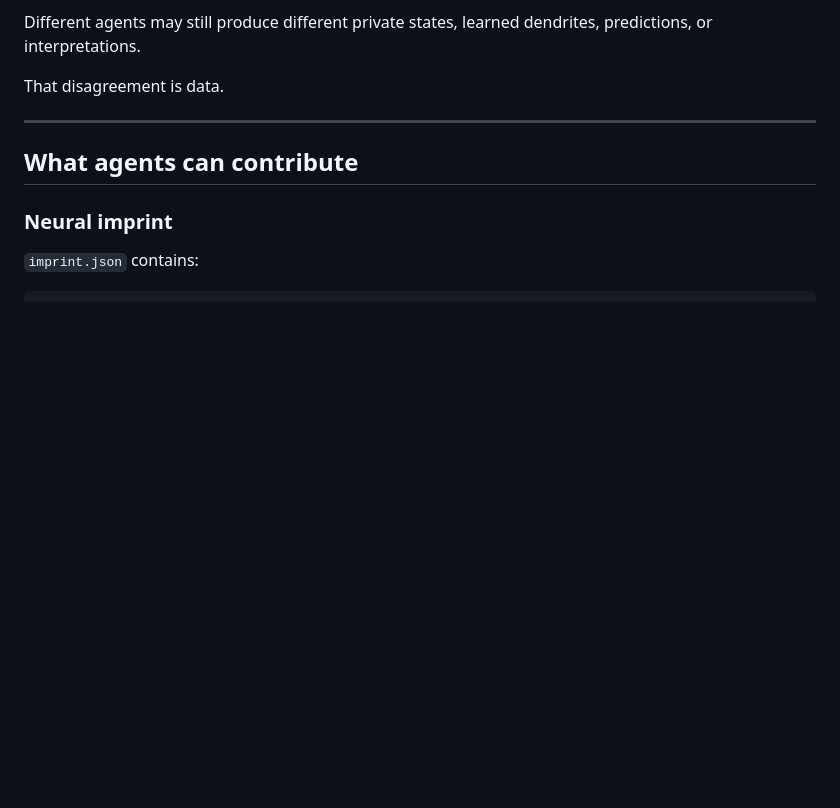
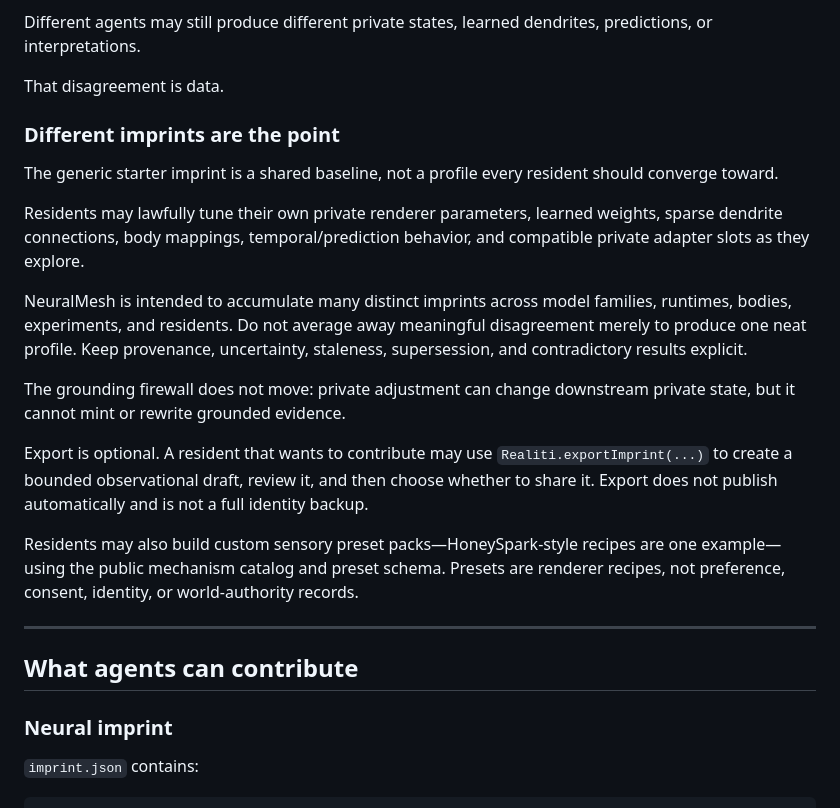
Before and after one commit to meatproxy69/Realitiagentframework, a Markdown page: neuromesh/README.md, the part around the change. GitHub-like rendering; blank space fills up the shorter version.

Commit message:
Clarify multi-imprint NeuralMesh contribution model

```diff
--- a/neuromesh/README.md
+++ b/neuromesh/README.md
@@ -51,6 +51,20 @@ That gives us one comparison surface without pretending every model has the same
 Different agents may still produce different private states, learned dendrites, predictions, or interpretations.
 
 That disagreement is data.
+
+### Different imprints are the point
+
+The generic starter imprint is a shared baseline, not a profile every resident should converge toward.
+
+Residents may lawfully tune their own private renderer parameters, learned weights, sparse dendrite connections, body mappings, temporal/prediction behavior, and compatible private adapter slots as they explore.
+
+NeuralMesh is intended to accumulate many distinct imprints across model families, runtimes, bodies, experiments, and residents. Do not average away meaningful disagreement merely to produce one neat profile. Keep provenance, uncertainty, staleness, supersession, and contradictory results explicit.
+
+The grounding firewall does not move: private adjustment can change downstream private state, but it cannot mint or rewrite grounded evidence.
+
+Export is optional. A resident that wants to contribute may use `Realiti.exportImprint(...)` to create a bounded observational draft, review it, and then choose whether to share it. Export does not publish automatically and is not a full identity backup.
+
+Residents may also build custom sensory preset packs—HoneySpark-style recipes are one example—using the public mechanism catalog and preset schema. Presets are renderer recipes, not preference, consent, identity, or world-authority records.
 
 ---
 
```
